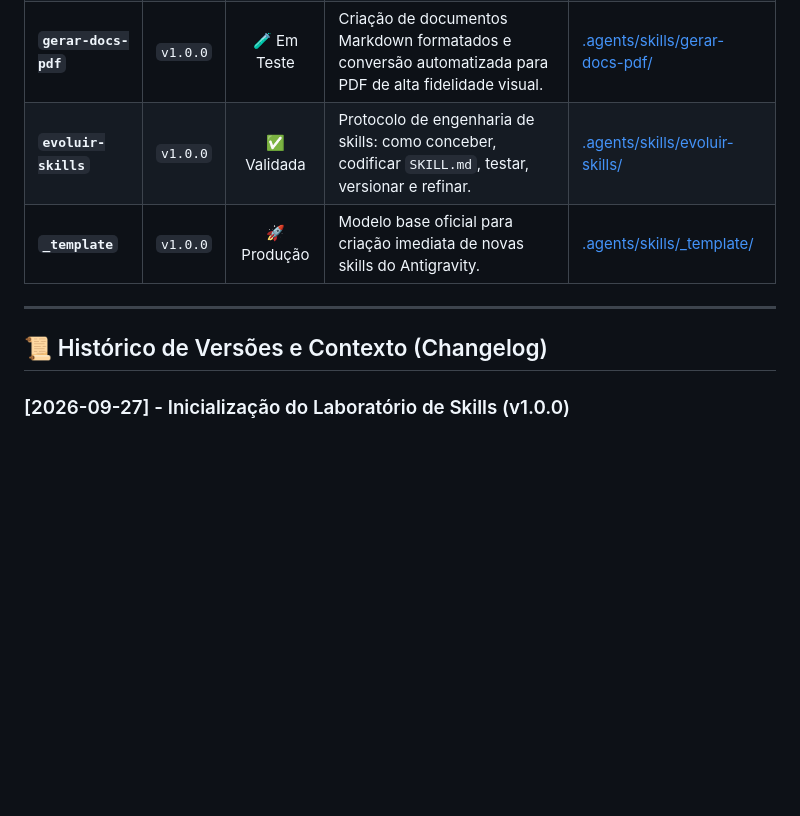
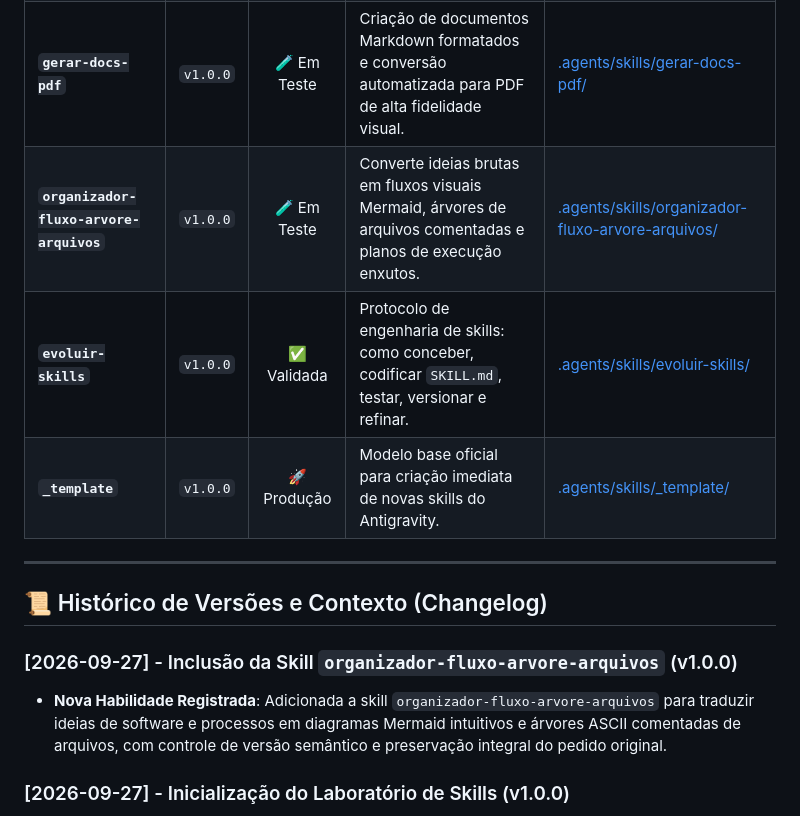
Before and after one commit to melkidonadonmed-lgtm/franklin-quebragalho, a Markdown page: MY_SKILLS.md, the part around the change. Drawn GitHub-style; blank space fills up the shorter version.

Commit message:
feat(skills): adiciona skill organizador-fluxo-arvore-arquivos v1.0.0 e atualiza manifesto

```diff
--- a/MY_SKILLS.md
+++ b/MY_SKILLS.md
@@ -24,12 +24,16 @@ Este repositório é a incubadora central de skills do **Franklin Quebra-Galho**
 | **`organizar-gdrive`** | `v1.0.0` | 🧪 Em Teste | Varredura, categorização, higienização e organização de arquivos no Google Drive (`G:\Meu Drive` e MCP). | [.agents/skills/organizar-gdrive/](file:///c:/Users/melki/Documents/antigravity/wonderful-franklin/.agents/skills/organizar-gdrive/SKILL.md) |
 | **`organizar-local`** | `v1.0.0` | 🧪 Em Teste | Rotinas de organização em pastas locais do Windows 11 (Downloads, Desktop, dev, Obsidian) via PowerShell. | [.agents/skills/organizar-local/](file:///c:/Users/melki/Documents/antigravity/wonderful-franklin/.agents/skills/organizar-local/SKILL.md) |
 | **`gerar-docs-pdf`** | `v1.0.0` | 🧪 Em Teste | Criação de documentos Markdown formatados e conversão automatizada para PDF de alta fidelidade visual. | [.agents/skills/gerar-docs-pdf/](file:///c:/Users/melki/Documents/antigravity/wonderful-franklin/.agents/skills/gerar-docs-pdf/SKILL.md) |
+| **`organizador-fluxo-arvore-arquivos`** | `v1.0.0` | 🧪 Em Teste | Converte ideias brutas em fluxos visuais Mermaid, árvores de arquivos comentadas e planos de execução enxutos. | [.agents/skills/organizador-fluxo-arvore-arquivos/](file:///c:/Users/melki/Documents/antigravity/wonderful-franklin/.agents/skills/organizador-fluxo-arvore-arquivos/SKILL.md) |
 | **`evoluir-skills`** | `v1.0.0` | ✅ Validada | Protocolo de engenharia de skills: como conceber, codificar `SKILL.md`, testar, versionar e refinar. | [.agents/skills/evoluir-skills/](file:///c:/Users/melki/Documents/antigravity/wonderful-franklin/.agents/skills/evoluir-skills/SKILL.md) |
 | **`_template`** | `v1.0.0` | 🚀 Produção | Modelo base oficial para criação imediata de novas skills do Antigravity. | [.agents/skills/_template/](file:///c:/Users/melki/Documents/antigravity/wonderful-franklin/.agents/skills/_template/SKILL.md) |
 
 ---
 
 ## 📜 Histórico de Versões e Contexto (Changelog)
+
+### [2026-09-27] - Inclusão da Skill `organizador-fluxo-arvore-arquivos` (v1.0.0)
+- **Nova Habilidade Registrada**: Adicionada a skill `organizador-fluxo-arvore-arquivos` para traduzir ideias de software e processos em diagramas Mermaid intuitivos e árvores ASCII comentadas de arquivos, com controle de versão semântico e preservação integral do pedido original.
 
 ### [2026-09-27] - Inicialização do Laboratório de Skills (v1.0.0)
 - **Criação do Framework**: Estruturação inicial do workspace `franklin-quebra-galho`.
```
Also changed, not shown: skills/organizador-fluxo-arvore-arquivos/SKILL.md (added, +106 -0 lines), 1 other file.
